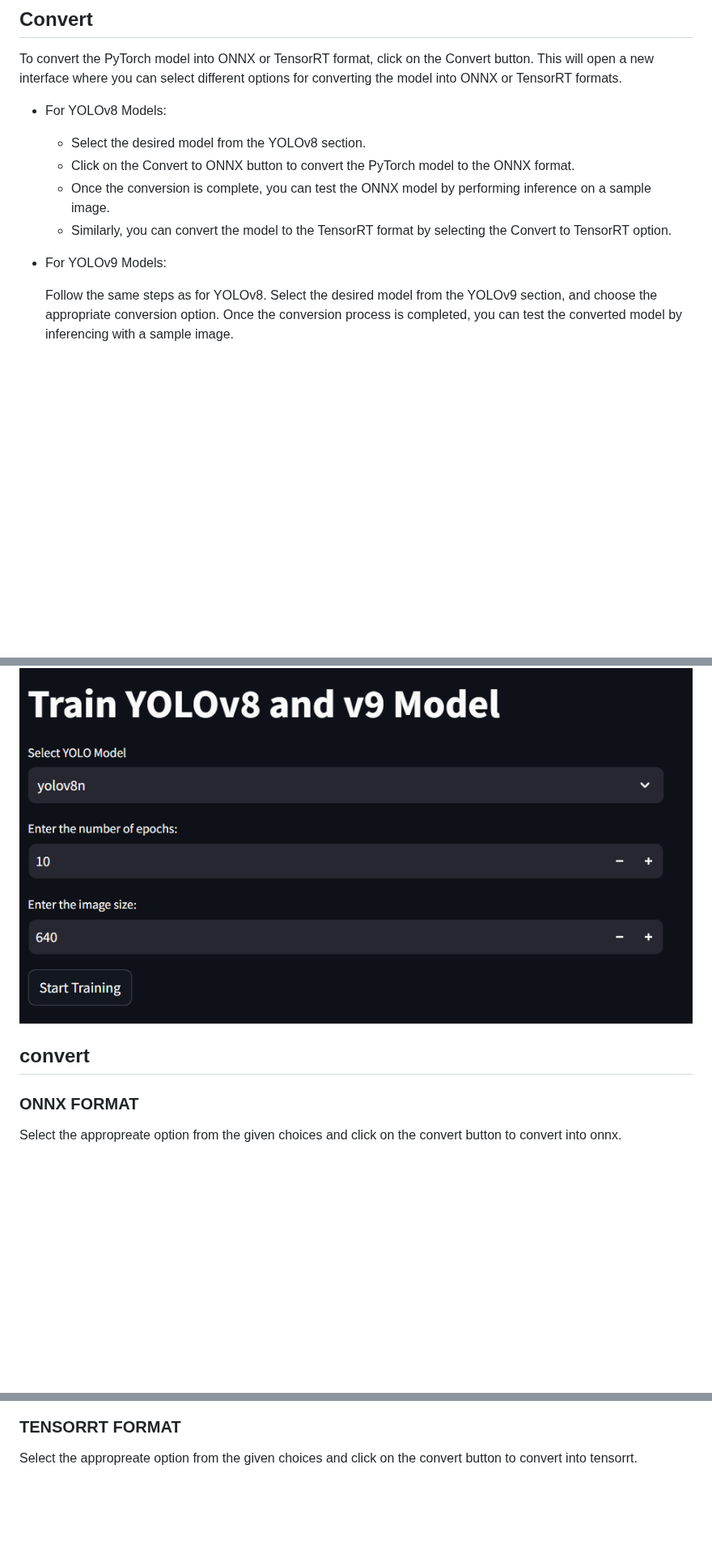
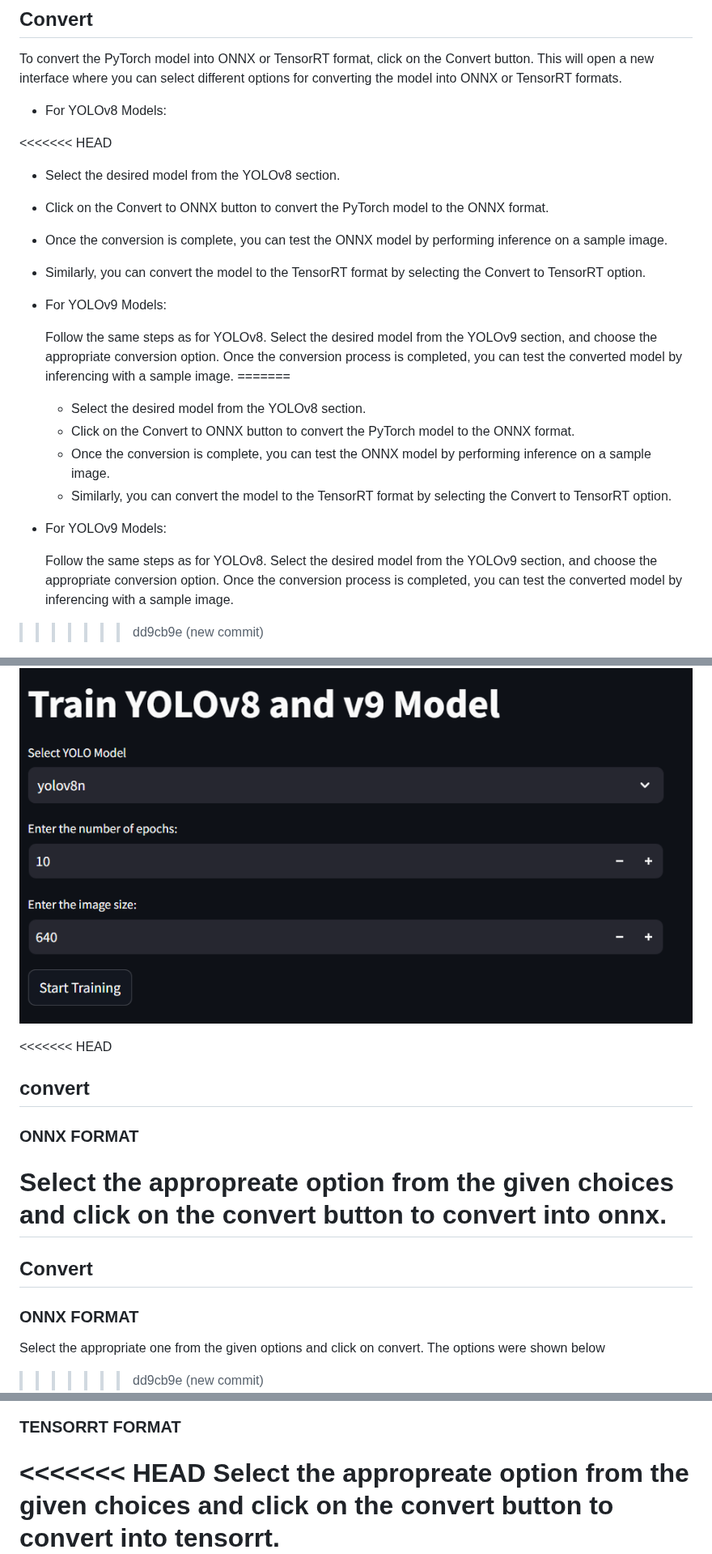
Before and after one commit to kannalokesh13/dvc_pipeline, a Markdown page: README.md, 3 parts joined by grey strips. Shown at 81% size. Rendered like a GitHub page; blank space fills up the shorter version.

```diff
--- a/README.md
+++ b/README.md
@@ -55,6 +71,7 @@ To convert the PyTorch model into ONNX or TensorRT format, click on the Convert
 
 - For YOLOv8 Models:
 
+<<<<<<< HEAD
   - Select the desired model from the YOLOv8 section.
   - Click on the Convert to ONNX button to convert the PyTorch model to the ONNX format.
   - Once the conversion is complete, you can test the ONNX model by performing inference on a sample image.
@@ -64,6 +81,17 @@ To convert the PyTorch model into ONNX or TensorRT format, click on the Convert
 
   Follow the same steps as for YOLOv8. Select the desired model from the YOLOv9 section, and choose the appropriate conversion option.
   Once the conversion process is completed, you can test the converted model by inferencing with a sample image.
+=======
+    - Select the desired model from the YOLOv8 section.
+    - Click on the Convert to ONNX button to convert the PyTorch model to the ONNX format.
+    - Once the conversion is complete, you can test the ONNX model by performing inference on a sample image.
+    - Similarly, you can convert the model to the TensorRT format by selecting the Convert to TensorRT option.
+
+- For YOLOv9 Models:
+
+    Follow the same steps as for YOLOv8. Select the desired model from the YOLOv9 section, and choose the appropriate conversion option.
+    Once the conversion process is completed, you can test the converted model by inferencing with a sample image.
+>>>>>>> dd9cb9e (new commit)
 
 ![plot](./images/Screenshot%202024-12-09%20131627.png)
 
@@ -100,14 +147,24 @@ Next, specify the number of epochs for training and the desired image size for t
 
 ![plot](./images/Screenshot%202024-12-09%20172851.png)
 
+<<<<<<< HEAD
 ## convert
 
 ### ONNX FORMAT
 
 Select the appropreate option from the given choices and click on the convert button to convert into onnx.
+=======
+## Convert
+
+### ONNX FORMAT
+
+Select the appropriate one from the given options and click on convert. The options were shown below
+
+>>>>>>> dd9cb9e (new commit)
 ![plot](./images/Screenshot%202024-12-09%20173432.png)
 
 ### TENSORRT FORMAT
 
+<<<<<<< HEAD
 Select the appropreate option from the given choices and click on the convert button to convert into tensorrt.
 ![plot](./images/Screenshot%202024-12-09%20173450.png)
```
Also changed, not shown: other parts of README.md (+41 -0 lines).
